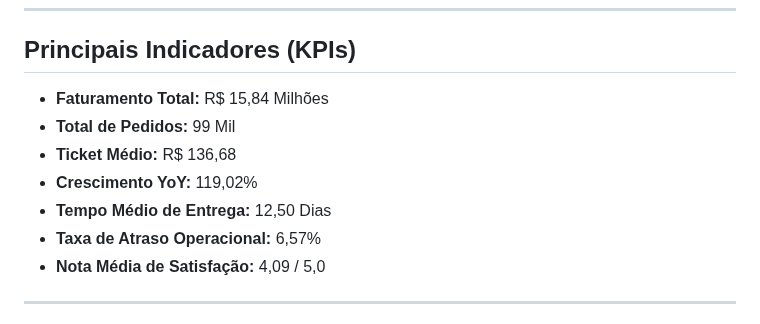
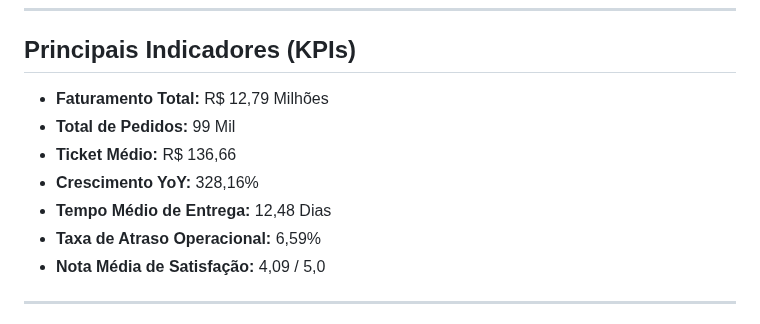
Before and after one commit to isaiassousa032/Projeto_Olist, a Markdown page: README.md, the part around the change. Rendered like a GitHub page.

Commit message:
Atualização dos resultados do projeto

```diff
--- a/README.md
+++ b/README.md
@@ -61,12 +61,12 @@ O pipeline de dados foi construído seguindo as etapas:
 
 ## Principais Indicadores (KPIs)
 
-- **Faturamento Total:** R$ 15,84 Milhões
+- **Faturamento Total:** R$ 12,79 Milhões
 - **Total de Pedidos:** 99 Mil
-- **Ticket Médio:** R$ 136,68
-- **Crescimento YoY:** 119,02%
-- **Tempo Médio de Entrega:** 12,50 Dias
-- **Taxa de Atraso Operacional:** 6,57%
+- **Ticket Médio:** R$ 136,66
+- **Crescimento YoY:** 328,16%
+- **Tempo Médio de Entrega:** 12,48 Dias
+- **Taxa de Atraso Operacional:** 6,59%
 - **Nota Média de Satisfação:** 4,09 / 5,0
 
 ---
```
Also changed, not shown: docs/Projeto_Olist.png, docs/Projeto_Olist2.png, docs/Projeto_Olist3.png.
